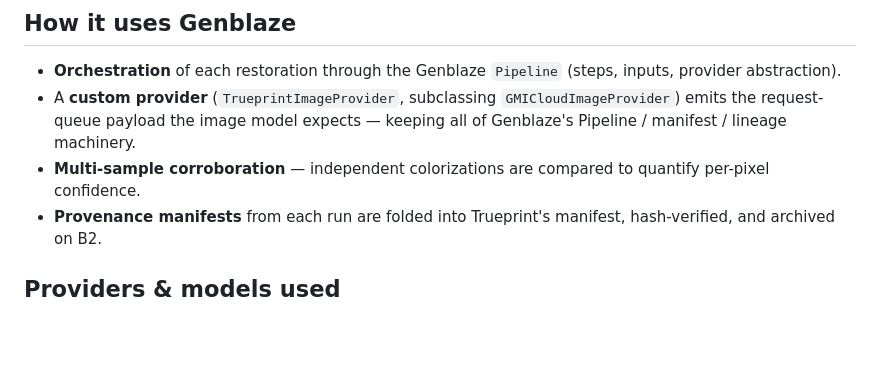
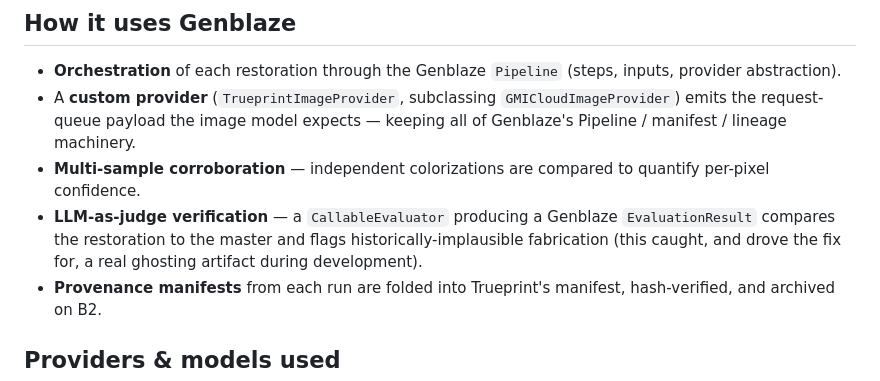
Before and after one commit to usv240/trueprint, a Markdown page: README.md, the part around the change. Rendered like a GitHub page; blank space fills up the shorter version.

Commit message:
Docs: faithfulness verification, documented-vs-guessed colors, Ansel Adams + C2PA + AI4LAM citations

```diff
--- a/README.md
+++ b/README.md
@@ -28,6 +28,7 @@ Built for the **Backblaze Generative Media Hackathon** on **Backblaze B2 + Genbl
 - **Orchestration** of each restoration through the Genblaze `Pipeline` (steps, inputs, provider abstraction).
 - A **custom provider** (`TrueprintImageProvider`, subclassing `GMICloudImageProvider`) emits the request-queue payload the image model expects — keeping all of Genblaze's Pipeline / manifest / lineage machinery.
 - **Multi-sample corroboration** — independent colorizations are compared to quantify per-pixel confidence.
+- **LLM-as-judge verification** — a `CallableEvaluator` producing a Genblaze `EvaluationResult` compares the restoration to the master and flags historically-implausible fabrication (this caught, and drove the fix for, a real ghosting artifact during development).
 - **Provenance manifests** from each run are folded into Trueprint's manifest, hash-verified, and archived on B2.
 
 ## Providers & models used
```
Also changed, not shown: SOURCES.md (+3 -0 lines), docs/SUBMISSION.md (+6 -1 lines).
